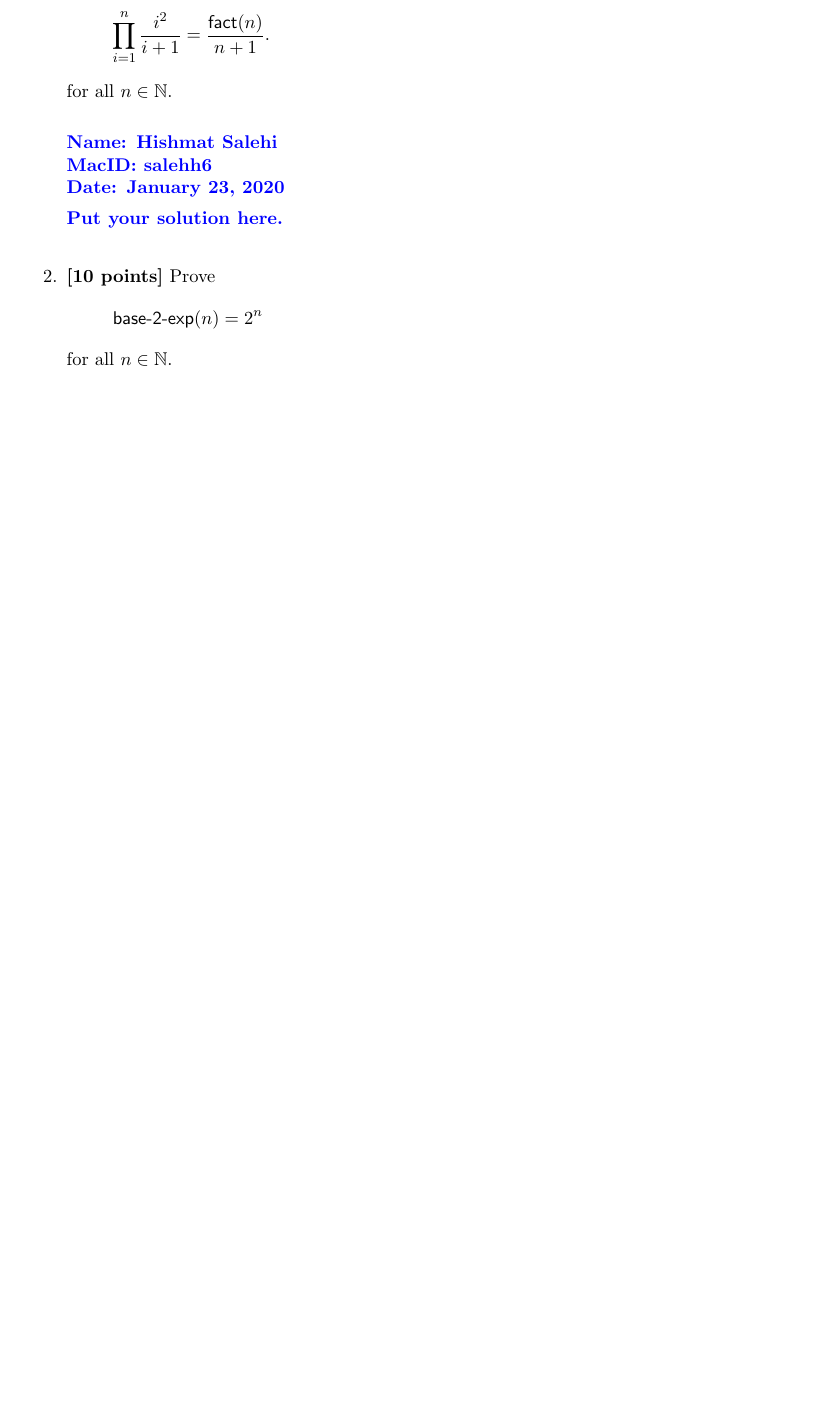
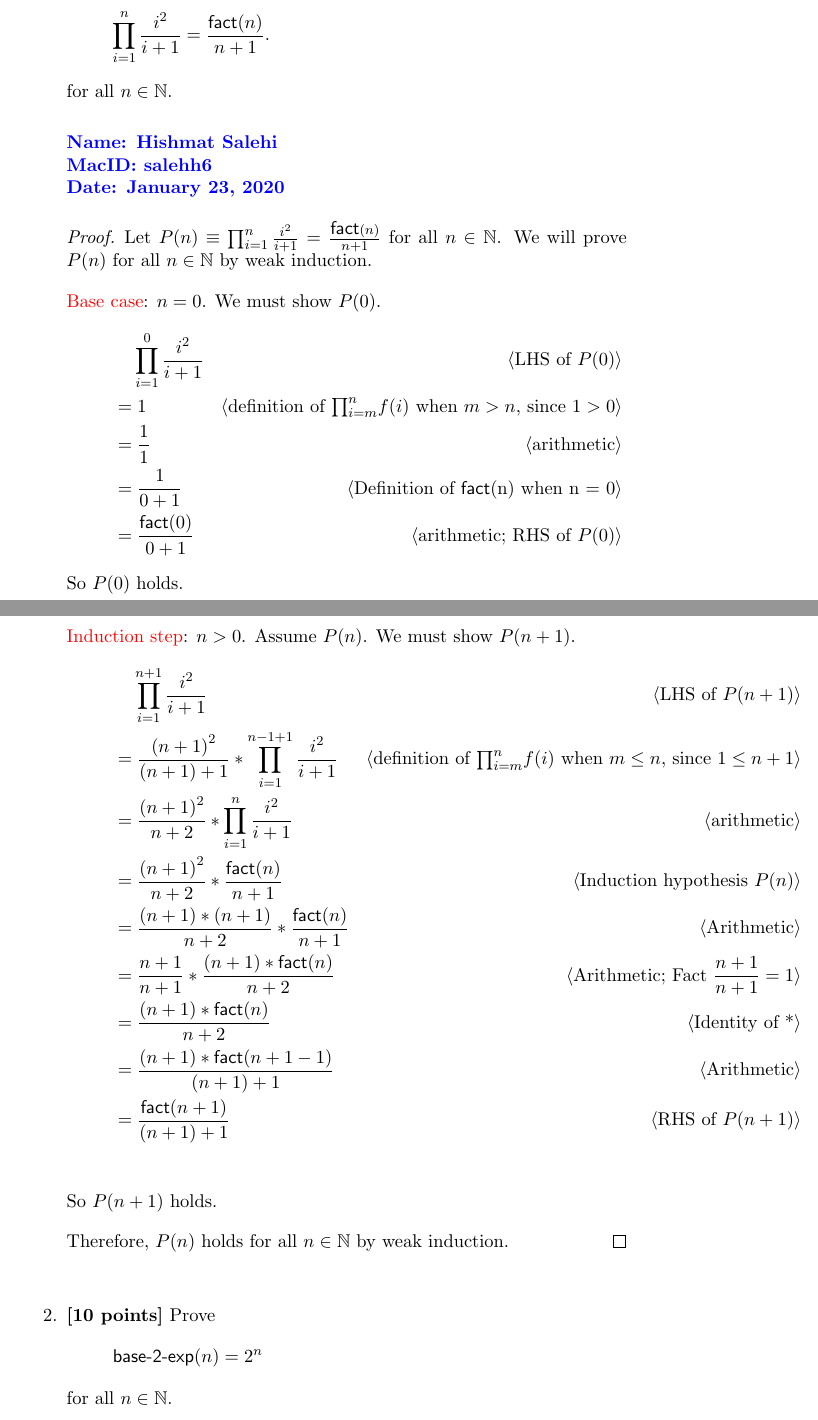
Before and after one commit to hish-school-work/2FA3_salehh6, a LaTeX problem sheet (Assignment1/Assignment_1_salehh6.tex): part of page 4 of 4 before the commit and two parts of pages 4 and 5 of 5 after it, the two joined at a grey line, cut so that both start at the same text, the shorter picture padded with empty space. Compiled offline with pdfLaTeX.

Commit message:
"Assignement 1 problem 1 was solved"

```diff
--- a/Assignment1/Assignment_1_salehh6.tex
+++ b/Assignment1/Assignment_1_salehh6.tex
@@ -209,7 +209,43 @@ strong induction.
 
   \textcolor{blue}{\textbf{Name: Hishmat Salehi \\ MacID: salehh6 \\ Date: \today}}
 
-  \textcolor{blue}{\textbf{Put your solution here.}}
+\begin{proof}
+Let $P(n) \equiv \prod_{i = 1}^{n} \frac{i^2}{i +
+    1} = \frac{\mname{fact}(n)}{n + 1}$ for all $n \in \mathbb{N}$.  We will prove $P(n)$
+for all $n \in \mathbb{N}$ by weak induction.
+
+\medskip
+
+\textcolor{red}{Base case}: $n = 0$.  We must show $P(0)$.
+\begin{align*}
+  &\phantom{{}=} \prod_{i = 1}^{0} \frac{i^2}{i + 1} & \pnote{LHS of $P(0)$}\\
+  &= 1          & \pnote{definition of $\textstyle{\prod}_{i=m}^{n} f(i)$ when $m > n$, since $1 > 0$}\\
+  &= \frac{1}{1}  & \pnote{arithmetic}\\
+  &= \frac{1}{0 + 1}      & \pnote{Definition of \mname{fact}(n) when n = 0}\\
+  &= \frac{\mname{fact}(0)}{0 + 1}    & \pnote{arithmetic; RHS of $P(0)$}
+\end{align*}
+So $P(0)$ holds.
+
+\medskip
+
+\textcolor{red}{Induction step}: $n > 0$. Assume $P(n)$. We must show $P(n + 1)$.
+\begin{align*}
+  &\phantom{{}=} \prod_{i = 1}^{n+1} \frac{i^2}{i + 1}   & \pnote{LHS of $P(n + 1)$}\\
+  &= \frac{{(n+1)}^2}{(n+1)+1}* \prod_{i = 1}^{n-1+1} \frac{i^2}{i + 1}  & \pnote{definition of $\textstyle{\prod}_{i=m}^{n} f(i)$ when $m \le n$, since $1 \le n+1$}\\
+  &= \frac{{(n+1)}^2}{n+2}* \prod_{i = 1}^{n} \frac{i^2}{i + 1}  & \pnote{arithmetic}\\
+  &= \frac{{(n+1)}^2}{n+2}* \frac{\mname{fact}(n)}{n + 1}  & \pnote{Induction hypothesis $P(n)$}\\
+  &= \frac{(n+1)*(n+1)}{n+2}* \frac{\mname{fact}(n)}{n + 1}  & \pnote{Arithmetic}\\
+  &= \frac{n+1}{n+1}* \frac{(n+1)*\mname{fact}(n)}{n + 2}  & \pnote{Arithmetic; Fact $\frac{n+1}{n+1} = 1$}\\
+  &= \frac{(n+1)*\mname{fact}(n)}{n + 2}  & \pnote{Identity of *}\\
+  &= \frac{(n+1)*\mname{fact}(n+1-1)}{(n+1)+1}  & \pnote{Arithmetic}\\
+  &= \frac{\mname{fact}(n+1)}{(n+1)+1}  & \pnote{RHS of $P(n + 1)$}\\
+\end{align*}
+So $P(n + 1)$ holds.
+
+\medskip
+
+Therefore, $P(n)$ holds for all $n \in \mathbb{N}$ by weak induction.
+\end{proof}
 
   \bigskip
 
```
